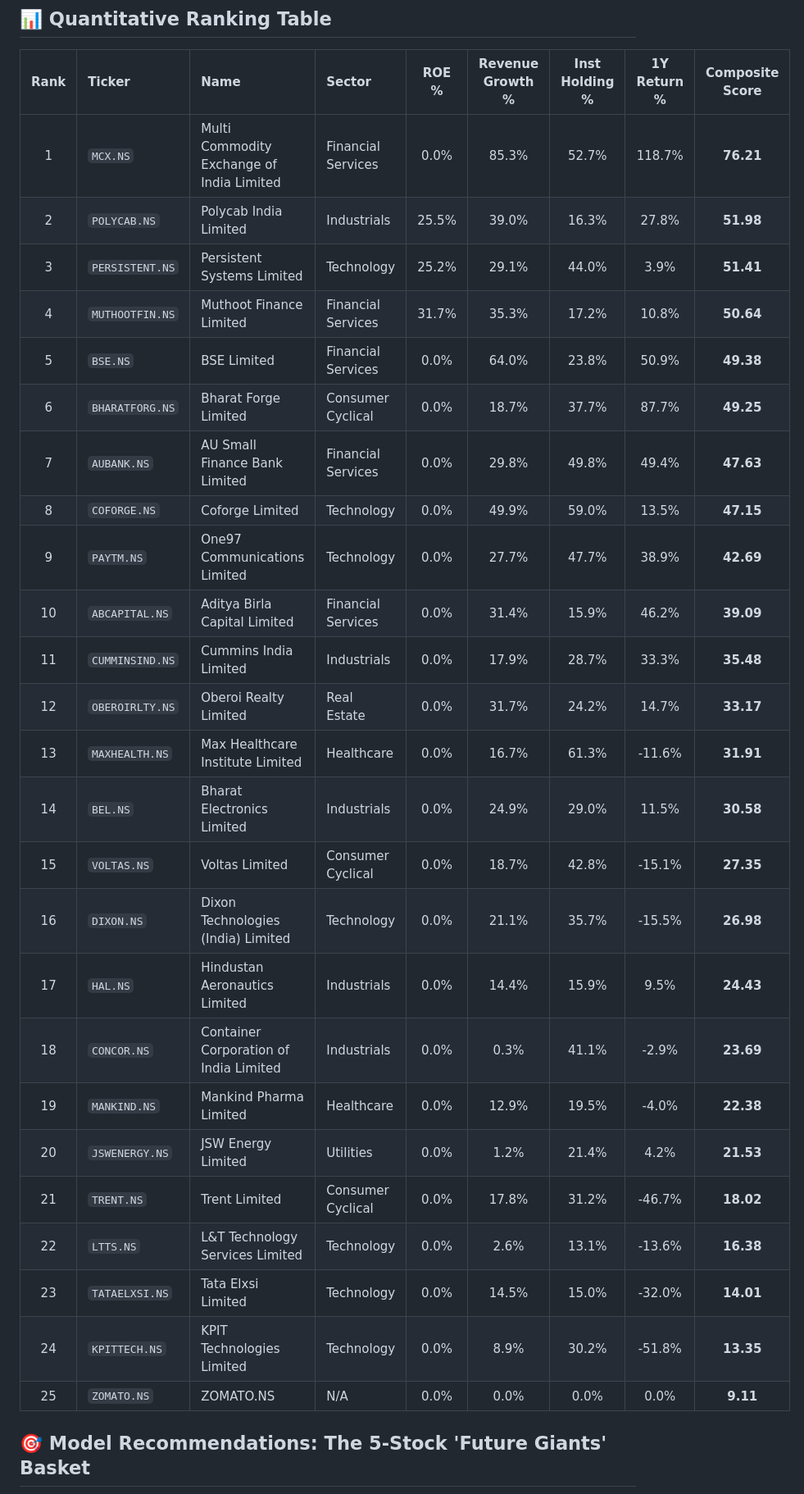
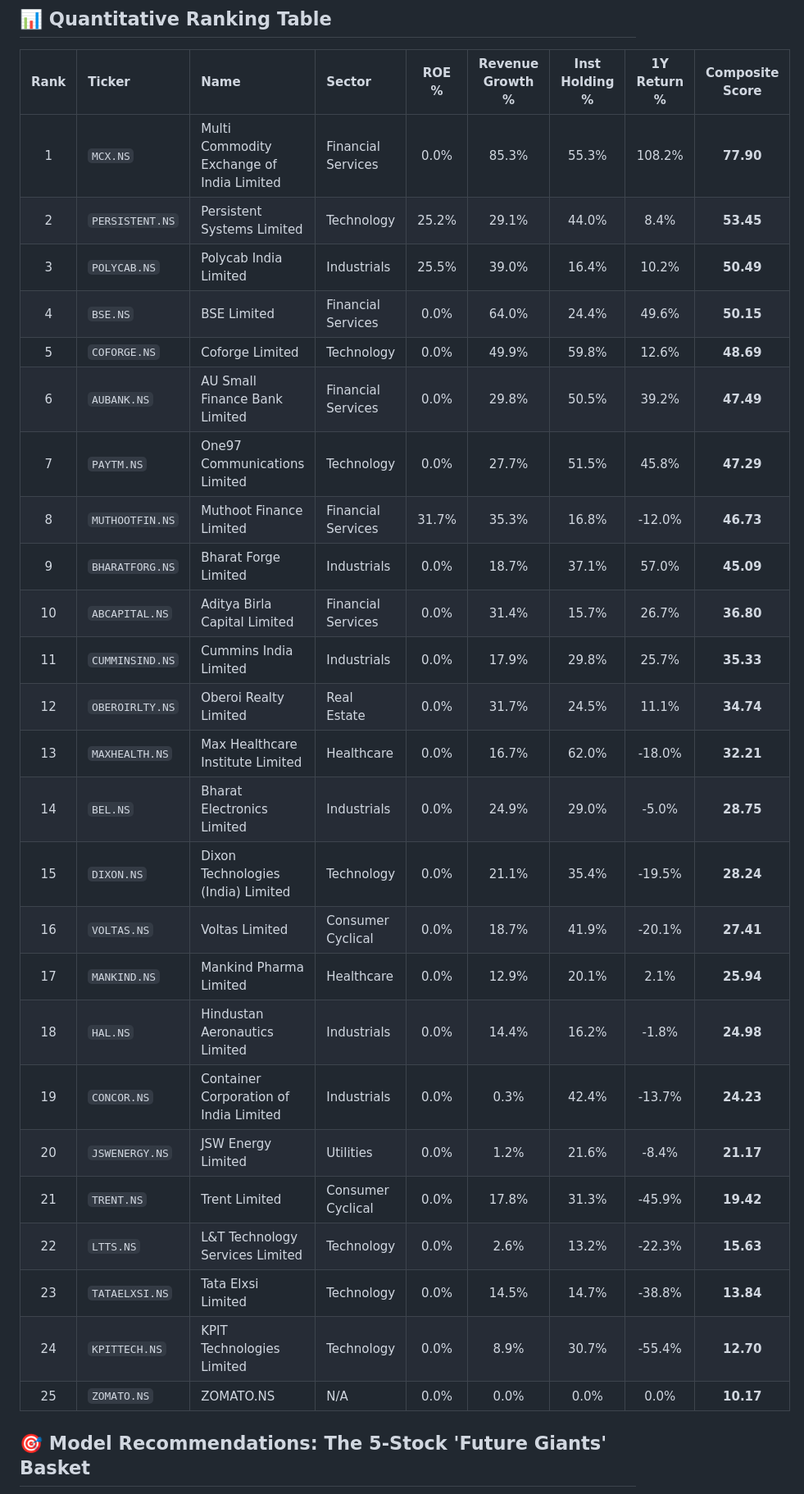
Before and after one commit to HypertextAssassin69/paper-trader, a Markdown page: reports/predictive_largecaps_model.md, the part around one of its changes. Shown at 82% size. Rendered like a GitHub page.

Commit message:
Auto: Update future large-caps predictive leaderboard

```diff
--- a/reports/predictive_largecaps_model.md
+++ b/reports/predictive_largecaps_model.md
@@ -7,31 +7,31 @@
 ## 📊 Quantitative Ranking Table
 | Rank | Ticker | Name | Sector | ROE % | Revenue Growth % | Inst Holding % | 1Y Return % | **Composite Score** |
 | :---: | :--- | :--- | :--- | :---: | :---: | :---: | :---: | :---: |
-| 1 | `MCX.NS` | Multi Commodity Exchange of India Limited | Financial Services | 0.0% | 85.3% | 52.7% | 118.7% | **76.21** |
-| 2 | `POLYCAB.NS` | Polycab India Limited | Industrials | 25.5% | 39.0% | 16.3% | 27.8% | **51.98** |
-| 3 | `PERSISTENT.NS` | Persistent Systems Limited | Technology | 25.2% | 29.1% | 44.0% | 3.9% | **51.41** |
-| 4 | `MUTHOOTFIN.NS` | Muthoot Finance Limited | Financial Services | 31.7% | 35.3% | 17.2% | 10.8% | **50.64** |
-| 5 | `BSE.NS` | BSE Limited | Financial Services | 0.0% | 64.0% | 23.8% | 50.9% | **49.38** |
-| 6 | `BHARATFORG.NS` | Bharat Forge Limited | Consumer Cyclical | 0.0% | 18.7% | 37.7% | 87.7% | **49.25** |
-| 7 | `AUBANK.NS` | AU Small Finance Bank Limited | Financial Services | 0.0% | 29.8% | 49.8% | 49.4% | **47.63** |
-| 8 | `COFORGE.NS` | Coforge Limited | Technology | 0.0% | 49.9% | 59.0% | 13.5% | **47.15** |
-| 9 | `PAYTM.NS` | One97 Communications Limited | Technology | 0.0% | 27.7% | 47.7% | 38.9% | **42.69** |
-| 10 | `ABCAPITAL.NS` | Aditya Birla Capital Limited | Financial Services | 0.0% | 31.4% | 15.9% | 46.2% | **39.09** |
-| 11 | `CUMMINSIND.NS` | Cummins India Limited | Industrials | 0.0% | 17.9% | 28.7% | 33.3% | **35.48** |
-| 12 | `OBEROIRLTY.NS` | Oberoi Realty Limited | Real Estate | 0.0% | 31.7% | 24.2% | 14.7% | **33.17** |
-| 13 | `MAXHEALTH.NS` | Max Healthcare Institute Limited | Healthcare | 0.0% | 16.7% | 61.3% | -11.6% | **31.91** |
-| 14 | `BEL.NS` | Bharat Electronics Limited | Industrials | 0.0% | 24.9% | 29.0% | 11.5% | **30.58** |
-| 15 | `VOLTAS.NS` | Voltas Limited | Consumer Cyclical | 0.0% | 18.7% | 42.8% | -15.1% | **27.35** |
-| 16 | `DIXON.NS` | Dixon Technologies (India) Limited | Technology | 0.0% | 21.1% | 35.7% | -15.5% | **26.98** |
-| 17 | `HAL.NS` | Hindustan Aeronautics Limited | Industrials | 0.0% | 14.4% | 15.9% | 9.5% | **24.43** |
-| 18 | `CONCOR.NS` | Container Corporation of India Limited | Industrials | 0.0% | 0.3% | 41.1% | -2.9% | **23.69** |
-| 19 | `MANKIND.NS` | Mankind Pharma Limited | Healthcare | 0.0% | 12.9% | 19.5% | -4.0% | **22.38** |
-| 20 | `JSWENERGY.NS` | JSW Energy Limited | Utilities | 0.0% | 1.2% | 21.4% | 4.2% | **21.53** |
-| 21 | `TRENT.NS` | Trent Limited | Consumer Cyclical | 0.0% | 17.8% | 31.2% | -46.7% | **18.02** |
-| 22 | `LTTS.NS` | L&T Technology Services Limited | Technology | 0.0% | 2.6% | 13.1% | -13.6% | **16.38** |
-| 23 | `TATAELXSI.NS` | Tata Elxsi Limited | Technology | 0.0% | 14.5% | 15.0% | -32.0% | **14.01** |
-| 24 | `KPITTECH.NS` | KPIT Technologies Limited | Technology | 0.0% | 8.9% | 30.2% | -51.8% | **13.35** |
-| 25 | `ZOMATO.NS` | ZOMATO.NS | N/A | 0.0% | 0.0% | 0.0% | 0.0% | **9.11** |
+| 1 | `MCX.NS` | Multi Commodity Exchange of India Limited | Financial Services | 0.0% | 85.3% | 55.3% | 108.2% | **77.90** |
+| 2 | `PERSISTENT.NS` | Persistent Systems Limited | Technology | 25.2% | 29.1% | 44.0% | 8.4% | **53.45** |
+| 3 | `POLYCAB.NS` | Polycab India Limited | Industrials | 25.5% | 39.0% | 16.4% | 10.2% | **50.49** |
+| 4 | `BSE.NS` | BSE Limited | Financial Services | 0.0% | 64.0% | 24.4% | 49.6% | **50.15** |
+| 5 | `COFORGE.NS` | Coforge Limited | Technology | 0.0% | 49.9% | 59.8% | 12.6% | **48.69** |
+| 6 | `AUBANK.NS` | AU Small Finance Bank Limited | Financial Services | 0.0% | 29.8% | 50.5% | 39.2% | **47.49** |
+| 7 | `PAYTM.NS` | One97 Communications Limited | Technology | 0.0% | 27.7% | 51.5% | 45.8% | **47.29** |
+| 8 | `MUTHOOTFIN.NS` | Muthoot Finance Limited | Financial Services | 31.7% | 35.3% | 16.8% | -12.0% | **46.73** |
+| 9 | `BHARATFORG.NS` | Bharat Forge Limited | Industrials | 0.0% | 18.7% | 37.1% | 57.0% | **45.09** |
+| 10 | `ABCAPITAL.NS` | Aditya Birla Capital Limited | Financial Services | 0.0% | 31.4% | 15.7% | 26.7% | **36.80** |
+| 11 | `CUMMINSIND.NS` | Cummins India Limited | Industrials | 0.0% | 17.9% | 29.8% | 25.7% | **35.33** |
+| 12 | `OBEROIRLTY.NS` | Oberoi Realty Limited | Real Estate | 0.0% | 31.7% | 24.5% | 11.1% | **34.74** |
+| 13 | `MAXHEALTH.NS` | Max Healthcare Institute Limited | Healthcare | 0.0% | 16.7% | 62.0% | -18.0% | **32.21** |
+| 14 | `BEL.NS` | Bharat Electronics Limited | Industrials | 0.0% | 24.9% | 29.0% | -5.0% | **28.75** |
+| 15 | `DIXON.NS` | Dixon Technologies (India) Limited | Technology | 0.0% | 21.1% | 35.4% | -19.5% | **28.24** |
+| 16 | `VOLTAS.NS` | Voltas Limited | Consumer Cyclical | 0.0% | 18.7% | 41.9% | -20.1% | **27.41** |
+| 17 | `MANKIND.NS` | Mankind Pharma Limited | Healthcare | 0.0% | 12.9% | 20.1% | 2.1% | **25.94** |
+| 18 | `HAL.NS` | Hindustan Aeronautics Limited | Industrials | 0.0% | 14.4% | 16.2% | -1.8% | **24.98** |
+| 19 | `CONCOR.NS` | Container Corporation of India Limited | Industrials | 0.0% | 0.3% | 42.4% | -13.7% | **24.23** |
+| 20 | `JSWENERGY.NS` | JSW Energy Limited | Utilities | 0.0% | 1.2% | 21.6% | -8.4% | **21.17** |
+| 21 | `TRENT.NS` | Trent Limited | Consumer Cyclical | 0.0% | 17.8% | 31.3% | -45.9% | **19.42** |
+| 22 | `LTTS.NS` | L&T Technology Services Limited | Technology | 0.0% | 2.6% | 13.2% | -22.3% | **15.63** |
+| 23 | `TATAELXSI.NS` | Tata Elxsi Limited | Technology | 0.0% | 14.5% | 14.7% | -38.8% | **13.84** |
+| 24 | `KPITTECH.NS` | KPIT Technologies Limited | Technology | 0.0% | 8.9% | 30.7% | -55.4% | **12.70** |
+| 25 | `ZOMATO.NS` | ZOMATO.NS | N/A | 0.0% | 0.0% | 0.0% | 0.0% | **10.17** |
 
 ## 🎯 Model Recommendations: The 5-Stock 'Future Giants' Basket
 We recommend replacing or updating the `MID_BASKET` inside your **Dhurandhar Main** live trader with the top 5 stocks identified by this model:
```
Also changed, not shown: other parts of reports/predictive_largecaps_model.md (+18 -18 lines).
